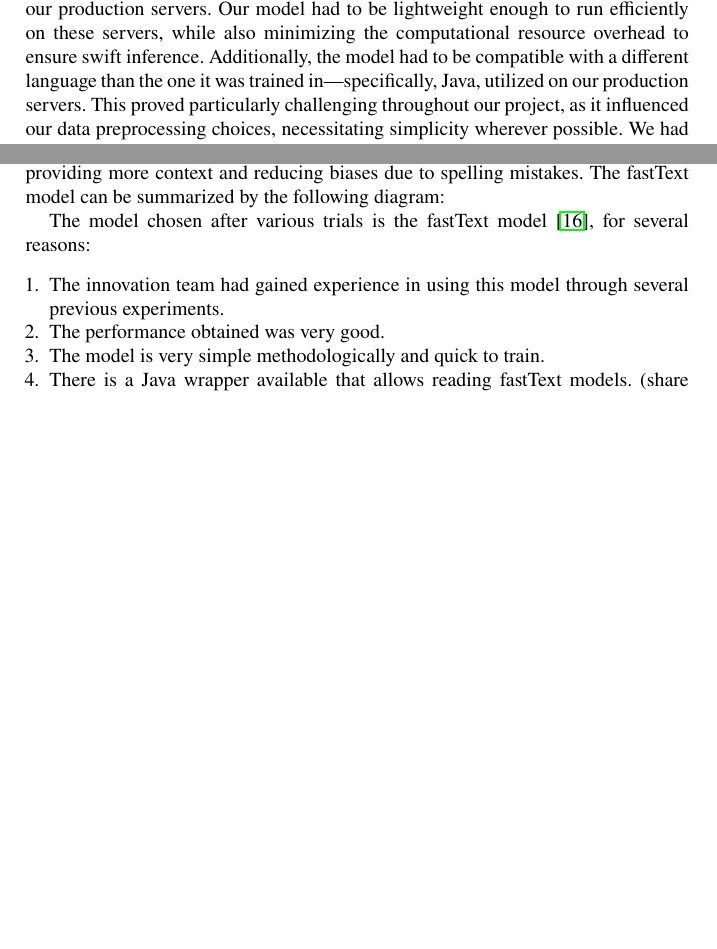
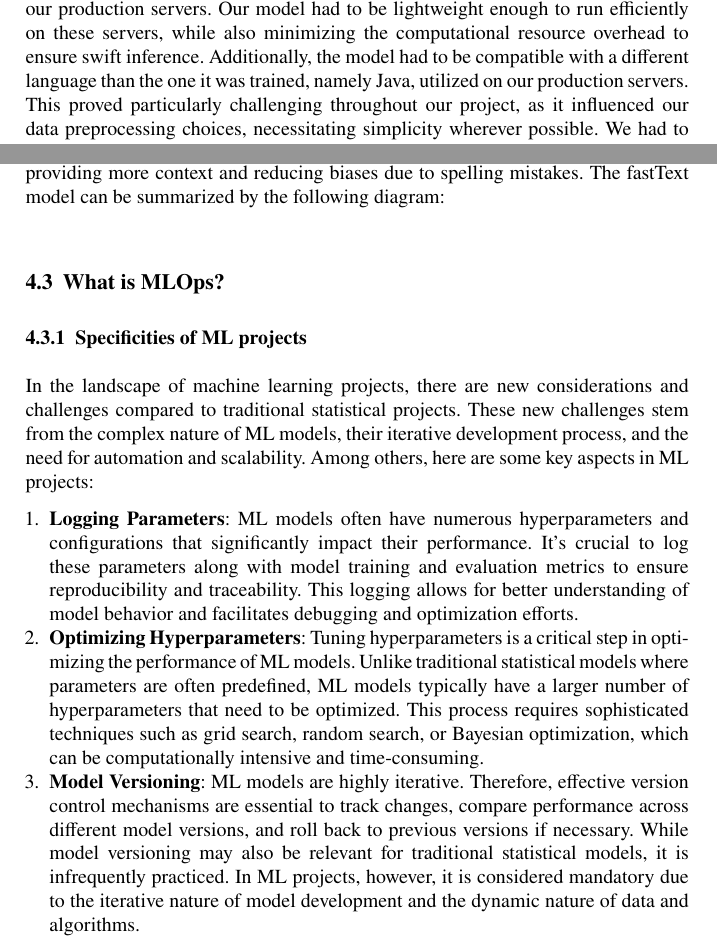
Before and after one commit to ThomasFaria/retex-innovation-insee, a LaTeX document (authorsample.tex, which reads sections/4-case-study.tex): two parts of pages 15 and 16 of 20 before the commit and two parts of pages 15 and 16 of 22 after it, joined at a grey line, cut so that both start at the same text, the shorter picture padded with empty space. Compiled offline with pdfLaTeX.

Commit message:
1ere version mlops basée sur cours ensae

```diff
--- a/sections/4-case-study.tex
+++ b/sections/4-case-study.tex
@@ -62,7 +61,7 @@ Moreover, by open-sourcing all our code, we've committed to following community
 
 \subsubsection{Méthodologie retenue}
 
-When it came to selecting the methodology to adopt, we had to navigate through various constraints, with the most significant being the need for deployment on our production servers. Our model had to be lightweight enough to run efficiently on these servers, while also minimizing the computational resource overhead to ensure swift inference. Additionally, the model had to be compatible with a different language than the one it was trained in—specifically, Java, utilized on our production servers. This proved particularly challenging throughout our project, as it influenced our data preprocessing choices, necessitating simplicity wherever possible. We had to meticulously replicate the data processing performed in Python during training, thereby limiting the use of certain packages. Ultimately, each decision made had to ensure the model's compatibility and efficiency within a production environment while minimizing compromises on inference quality.
+When it came to selecting the methodology to adopt, we had to navigate through various constraints, with the most significant being the need for deployment on our production servers. Our model had to be lightweight enough to run efficiently on these servers, while also minimizing the computational resource overhead to ensure swift inference. Additionally, the model had to be compatible with a different language than the one it was trained, namely Java, utilized on our production servers. This proved particularly challenging throughout our project, as it influenced our data preprocessing choices, necessitating simplicity wherever possible. We had to meticulously replicate the data processing performed in Python during training, thereby limiting the use of certain packages. Ultimately, each decision made had to ensure the model's compatibility and efficiency within a production environment while minimizing compromises on inference quality.
 
 These constraints led us away from the most powerful language models at the start of the project, such as Transformer models, and instead directed us towards simpler natural language models, specifically, we opted for the fastText model \cite{joulin2016bag}. This choice was driven by its ability to address all previously mentioned constraints. The fastText model is incredibly fast to train, even from scratch, and inference doesn't require a GPU to be extremely rapid. Moreover, there exists a wrapper that enables reading fastText models in Java, which could be utilized by the IT teams on their machines, greatly facilitating the deployment of our models. Unfortunately, this wrapper, available on \href{https://github.com/vinhkhuc/JFastText}{GitHub}, is no longer maintained, posing serious security concerns, and thus became a temporary default choice for us. In addition to these technical arguments, the decision to use the fastText model was justified from a methodological standpoint. Firstly, the INSEE Lab teams had already completed several projects using the fastText model, leveraging the acquired knowledge to achieve initial results very quickly. While it may not have been a state-of-the-art language model, for our use case, the model yielded excellent performance results which, considering the time and human resource constraints, were more than sufficient to enhance the existing process. Finally, the model is inherently simple methodologically speaking, greatly simplifying communication and adoption within the various INSEE teams.
 
@@ -70,11 +69,16 @@ The supervised classification model fastText relies on both a bag-of-words model
 
 % TODO: diagram fasttext
 
-The model chosen after various trials is the fastText model \cite{joulin2016bag}, for several reasons:
+\subsection{What is MLOps?}
+
+
+\subsubsection{Specificities of ML projects}
+
+In the landscape of machine learning projects, there are new considerations and challenges compared to traditional statistical projects. These new challenges stem from the complex nature of ML models, their iterative development process, and the need for automation and scalability. Among others, here are some key aspects in ML projects:
 
 \begin{enumerate}
-    \item The innovation team had gained experience in using this model through several previous experiments.
-    \item The performance obtained was very good.
-    \item The model is very simple methodologically and quick to train.
-    \item There is a Java wrapper available that allows reading fastText models. (share github ?)
-    \item Once trained, the model is lightweight enough to be deployed on our production servers.
+    \item \textbf{Logging Parameters}: ML models often have numerous hyperparameters and configurations that significantly impact their performance. It's crucial to log these parameters along with model training and evaluation metrics to ensure reproducibility and traceability. This logging allows for better understanding of model behavior and facilitates debugging and optimization efforts.
+
+    \item \textbf{Optimizing Hyperparameters}: Tuning hyperparameters is a critical step in optimizing the performance of ML models. Unlike traditional statistical models where parameters are often predefined, ML models typically have a larger number of hyperparameters that need to be optimized. This process requires sophisticated techniques such as grid search, random search, or Bayesian optimization, which can be computationally intensive and time-consuming.
+
+    \item \textbf{Model Versioning}: ML models are highly iterative. Therefore, effective version control mechanisms are essential to track changes, compare performance across different model versions, and roll back to previous versions if necessary. While model versioning may also be relevant for traditional statistical models, it is infrequently practiced. In ML projects, however, it is considered mandatory due to the iterative nature of model development and the dynamic nature of data and algorithms.
```
Also changed, not shown: refs.bib (+8 -1 lines), sections/4-case-study.tex (38 more changed lines).
